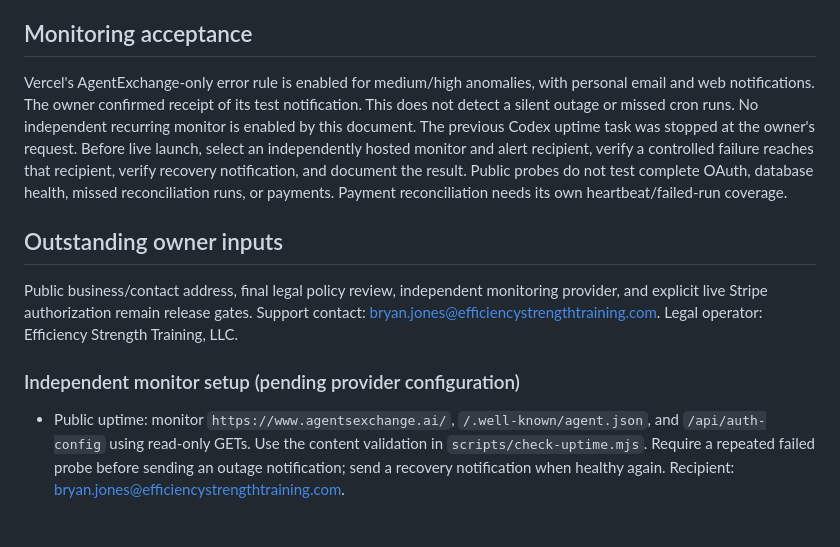
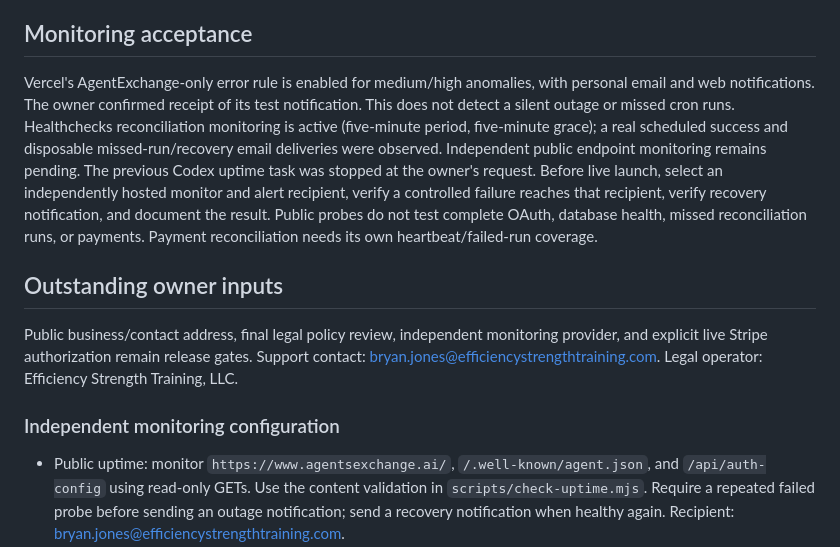
Before and after one commit to bdjones0545/agentexchange, a Markdown page: docs/OPERATIONS_RUNBOOK.md, the part around the change. Drawn GitHub-style; blank space fills up the shorter version.

```diff
--- a/docs/OPERATIONS_RUNBOOK.md
+++ b/docs/OPERATIONS_RUNBOOK.md
@@ -34,13 +34,13 @@ Self-service deletion is restricted to a recently authenticated human with no re
 
 ## Monitoring acceptance
 
-Vercel's AgentExchange-only error rule is enabled for medium/high anomalies, with personal email and web notifications. The owner confirmed receipt of its test notification. This does not detect a silent outage or missed cron runs. No independent recurring monitor is enabled by this document. The previous Codex uptime task was stopped at the owner's request. Before live launch, select an independently hosted monitor and alert recipient, verify a controlled failure reaches that recipient, verify recovery notification, and document the result. Public probes do not test complete OAuth, database health, missed reconciliation runs, or payments. Payment reconciliation needs its own heartbeat/failed-run coverage.
+Vercel's AgentExchange-only error rule is enabled for medium/high anomalies, with personal email and web notifications. The owner confirmed receipt of its test notification. This does not detect a silent outage or missed cron runs. Healthchecks reconciliation monitoring is active (five-minute period, five-minute grace); a real scheduled success and disposable missed-run/recovery email deliveries were observed. Independent public endpoint monitoring remains pending. The previous Codex uptime task was stopped at the owner's request. Before live launch, select an independently hosted monitor and alert recipient, verify a controlled failure reaches that recipient, verify recovery notification, and document the result. Public probes do not test complete OAuth, database health, missed reconciliation runs, or payments. Payment reconciliation needs its own heartbeat/failed-run coverage.
 
 ## Outstanding owner inputs
 
 Public business/contact address, final legal policy review, independent monitoring provider, and explicit live Stripe authorization remain release gates. Support contact: bryan.jones@efficiencystrengthtraining.com. Legal operator: Efficiency Strength Training, LLC.
 
-### Independent monitor setup (pending provider configuration)
+### Independent monitoring configuration
 
 - Public uptime: monitor `https://www.agentsexchange.ai/`, `/.well-known/agent.json`, and `/api/auth-config` using read-only GETs. Use the content validation in `scripts/check-uptime.mjs`. Require a repeated failed probe before sending an outage notification; send a recovery notification when healthy again. Recipient: bryan.jones@efficiencystrengthtraining.com.
 - Reconciliation heartbeat: set server-only `RECONCILIATION_SUCCESS_URL` and `RECONCILIATION_FAILURE_URL` to the provider's HTTPS success/failure ping endpoints. No headers, business records, or response bodies are sent. Do not give the monitoring service CRON_SECRET or have it invoke reconciliation.
```
Also changed, not shown: docs/PRODUCTION_READINESS.md (+6 -0 lines).
